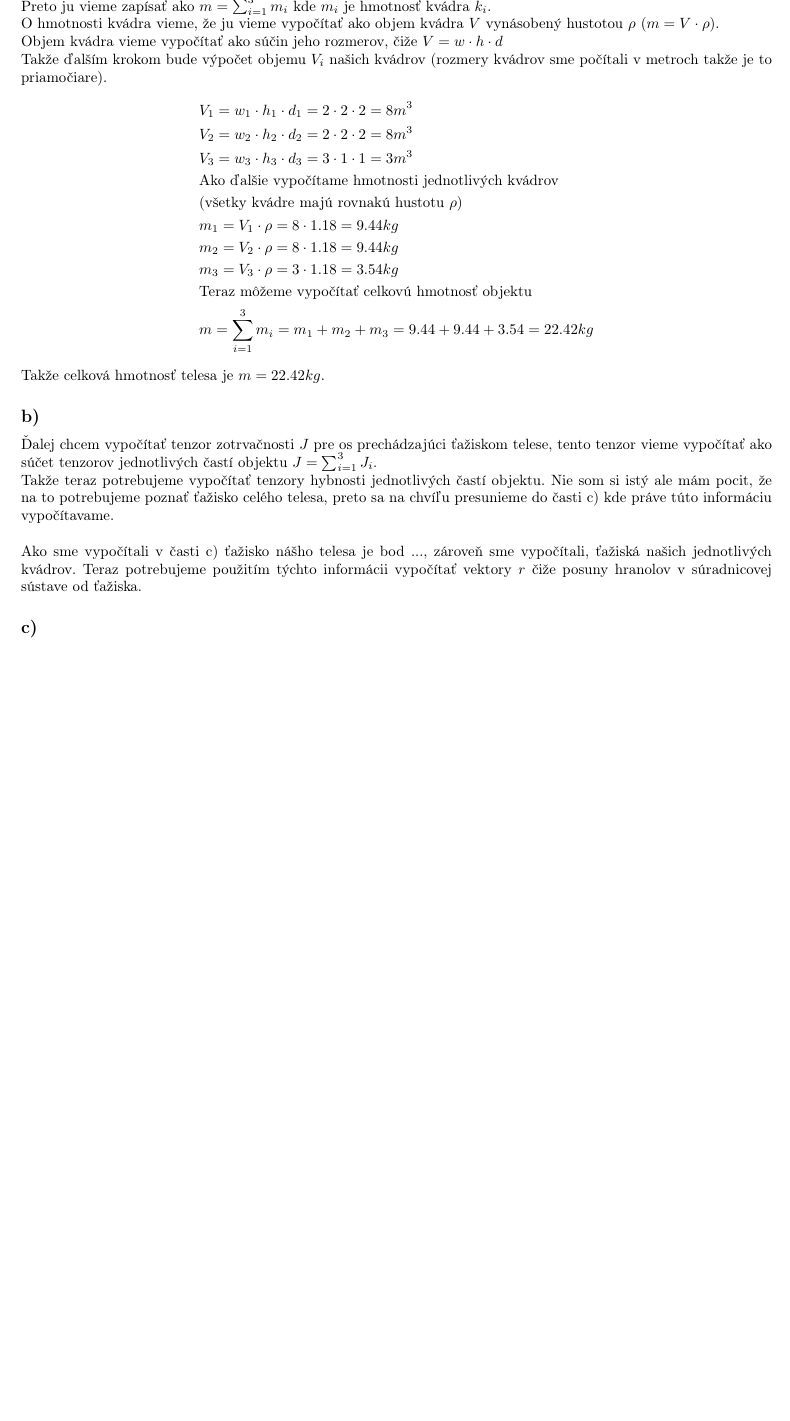
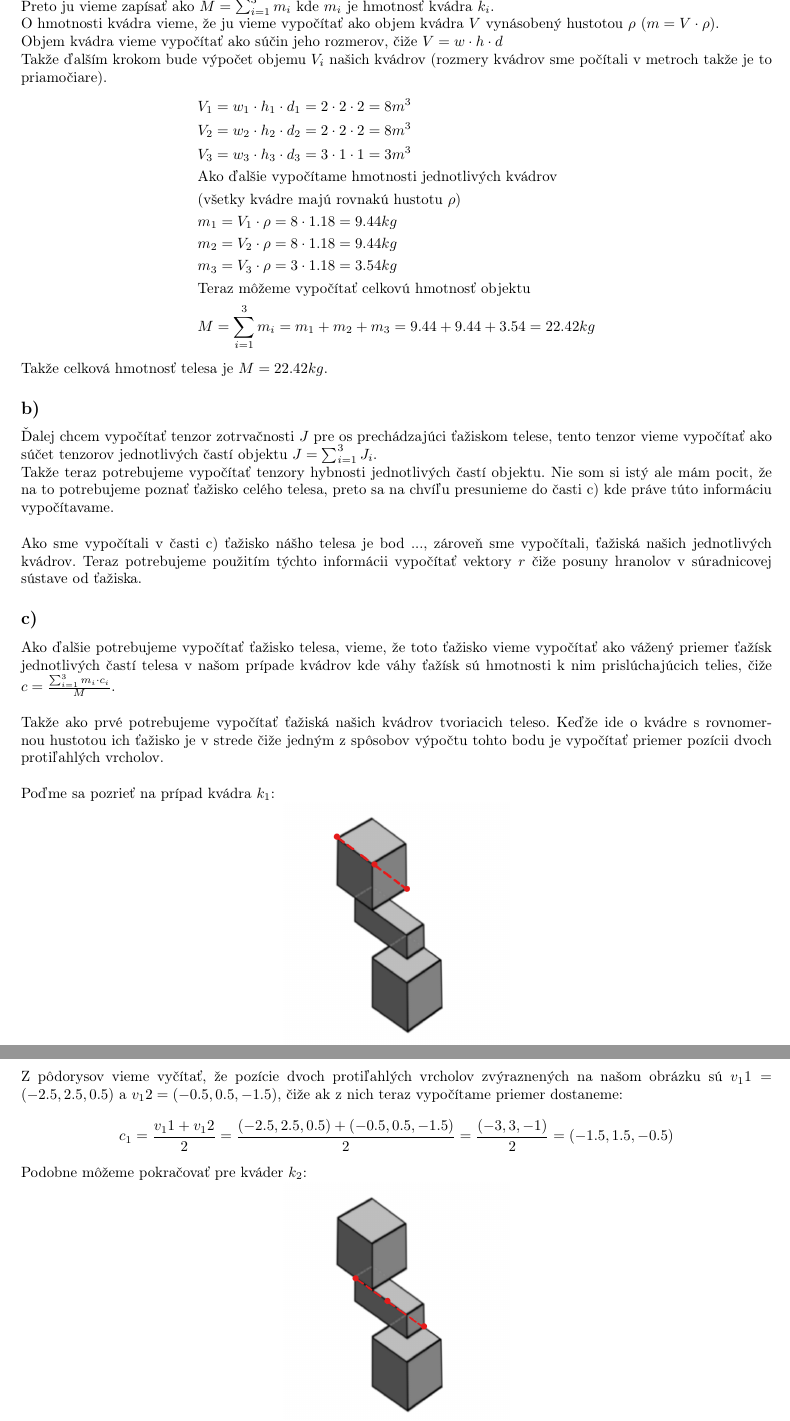
Before and after one commit to MarianK-py/HW3, a LaTeX document (modelling_hw3_kravec.tex): part of page 2 of 2 before the commit and two parts of pages 2 and 3 of 3 after it, the two joined at a grey line, cut so that both start at the same text, the shorter picture padded with empty space. Compiled offline with pdfLaTeX.

Commit message:
MORE TEXT

```diff
--- a/modelling_hw3_kravec.tex
+++ b/modelling_hw3_kravec.tex
@@ -80,7 +80,7 @@
 	\newpage
 	\subsection{}
 
-	Ako prvé vypočítame hmotnosť celého telesa. Vieme, že celková hmotnosť telesa $m$ je súčet hmotností jeho častí. Preto ju vieme zapísať ako $m=\sum_{i=1}^{3}m_i$ kde $m_i$ je hmotnosť kvádra $k_i$.
+	Ako prvé vypočítame hmotnosť celého telesa. Vieme, že celková hmotnosť telesa $m$ je súčet hmotností jeho častí. Preto ju vieme zapísať ako $M=\sum_{i=1}^{3}m_i$ kde $m_i$ je hmotnosť kvádra $k_i$.
 	\\
 	O hmotnosti kvádra vieme, že ju vieme vypočítať ako objem kvádra $V$ vynásobený hustotou $\rho$ ($m = V \cdot \rho$).
 	\\
@@ -106,9 +106,9 @@
 		\\
 		&\text{Teraz môžeme vypočítať celkovú hmotnosť objektu}
 		\\
-		&m = \sum_{i=1}^{3} m_i = m_1 + m_2 + m_3 = 9.44 + 9.44 + 3.54 = 22.42 kg
+		&M = \sum_{i=1}^{3} m_i = m_1 + m_2 + m_3 = 9.44 + 9.44 + 3.54 = 22.42 kg
 	\end{align*}
-	Takže celková hmotnosť telesa je $m = 22.42 kg$.
+	Takže celková hmotnosť telesa je $M = 22.42 kg$.
 
 	\subsection{}
 
@@ -121,4 +121,22 @@
 
 	\subsection{}
 
+	Ako ďalšie potrebujeme vypočítať ťažisko telesa, vieme, že toto ťažisko vieme vypočítať ako vážený priemer ťažísk jednotlivých častí telesa v našom prípade kvádrov kde váhy ťažísk sú hmotnosti k nim prislúchajúcich telies, čiže $c = \frac{\sum_{i=1}^{3} m_i \cdot c_i}{M}$.
+	\\
+	\\
+	Takže ako prvé potrebujeme vypočítať ťažiská našich kvádrov tvoriacich teleso. Keďže ide o kvádre s rovnomernou hustotou ich ťažisko je v strede čiže jedným z spôsobov výpočtu tohto bodu je vypočítať priemer pozícii dvoch protiľahlých vrcholov.
+	\\
+	\\
+	Poďme sa pozrieť na prípad kvádra $k_1$:
+
+	\centerline{\includegraphics[width=0.3\textwidth]{taz_k_1}}
+
+	Z pôdorysov vieme vyčítať, že pozície dvoch protiľahlých vrcholov zvýraznených na našom obrázku sú $v_11 = (-2.5, 2.5, 0.5)$ a $v_12 = (-0.5, 0.5, -1.5)$, čiže ak z nich teraz vypočítame priemer dostaneme:
+	\begin{align*}
+		c_1 = \frac{v_11 + v_12}{2} = \frac{(-2.5, 2.5, 0.5) + (-0.5, 0.5, -1.5)}{2} = \frac{(-3, 3, -1)}{2} = (-1.5, 1.5, -0.5)
+	\end{align*}
+
+	Podobne môžeme pokračovať pre kváder $k_2$:
+
+	\centerline{\includegraphics[width=0.3\textwidth]{taz_k_2}}
 \end{document}
```
Also changed, not shown: modelling_hw3_kravec.pdf, taz_k_1.png (added), taz_k_2.png (added), taz_k_3.png (added), 3 other files.
